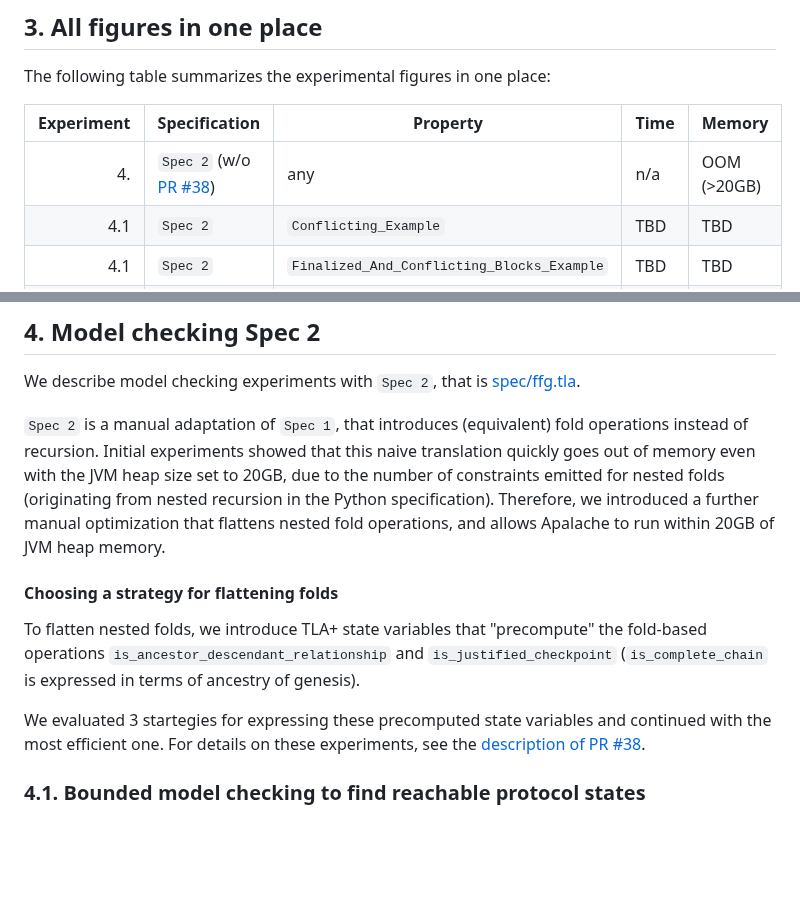
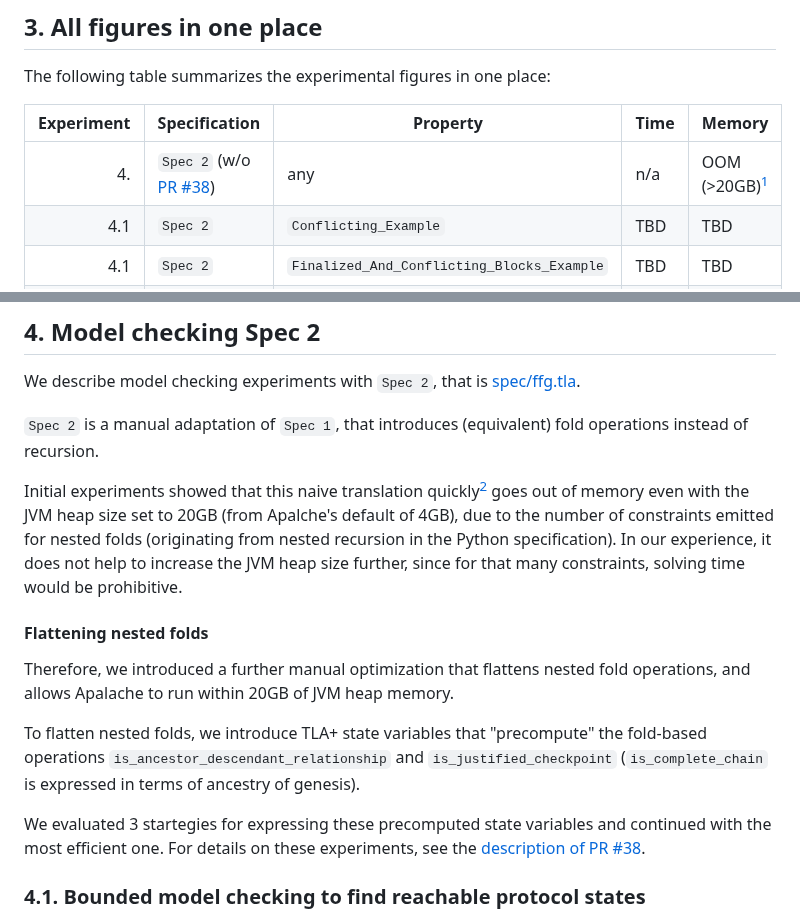
Before and after one commit to freespek/ssf-mc, a Markdown page: EXPERIMENTS.md, 2 parts joined by grey strips. Drawn GitHub-style; blank space fills up the shorter version.

Commit message:
Add time to OOM

```diff
--- a/EXPERIMENTS.md
+++ b/EXPERIMENTS.md
@@ -92,7 +92,7 @@ The following table summarizes the experimental figures in one place:
 
 | Experiment | Specification | Property             | Time    | Memory     |
 |-----------:|---------------|----------------------|---------|------------|
-| 4.        | `Spec 2` (w/o [PR #38]) | any                  | n/a     | OOM (>20GB)    |
+| 4.        | `Spec 2` (w/o [PR #38]) | any                  | n/a     | OOM (>20GB)[^1]    |
 | 4.1        | `Spec 2`               | `Conflicting_Example`                      | TBD     | TBD    |
 | 4.1        | `Spec 2`               | `Finalized_And_Conflicting_Blocks_Example` | TBD     | TBD    |
 | 4.2        | `Spec 2`               | `AccountableSafety`  | TBD     | TBD    |
@@ -106,14 +106,19 @@ The following table summarizes the experimental figures in one place:
 We describe model checking experiments with `Spec 2`, that is [spec/ffg.tla][].
 
 `Spec 2` is a manual adaptation of `Spec 1`, that introduces (equivalent) fold
-operations instead of recursion. Initial experiments showed that this naive
-translation quickly goes out of memory even with the JVM heap size set to 20GB,
+operations instead of recursion.
+
+Initial experiments showed that this naive translation quickly[^1] goes out of
+memory even with the JVM heap size set to 20GB (from Apalche's default of 4GB),
 due to the number of constraints emitted for nested folds (originating from
-nested recursion in the Python specification). Therefore, we introduced a
-further manual optimization that flattens nested fold operations,
-and allows Apalache to run within 20GB of JVM heap memory.
+nested recursion in the Python specification). In our experience, it does not
+help to increase the JVM heap size further, since for that many constraints,
+solving time would be prohibitive.
 
-#### Choosing a strategy for flattening folds
+#### Flattening nested folds
+
+Therefore, we introduced a further manual optimization that flattens nested fold
+operations, and allows Apalache to run within 20GB of JVM heap memory.
 
 To flatten nested folds, we introduce TLA+ state variables that "precompute" the
 fold-based operations `is_ancestor_descendant_relationship` and
@@ -122,8 +127,7 @@ of genesis).
 
 We evaluated 3 startegies for expressing these precomputed state variables and
 continued with the most efficient one. For details on these experiments, see the
-[description of PR
-#38][PR #38].
+[description of PR #38][PR #38].
 
 ### 4.1. Bounded model checking to find reachable protocol states
 
```
Also changed, not shown: other parts of EXPERIMENTS.md (+1 -0 lines).
